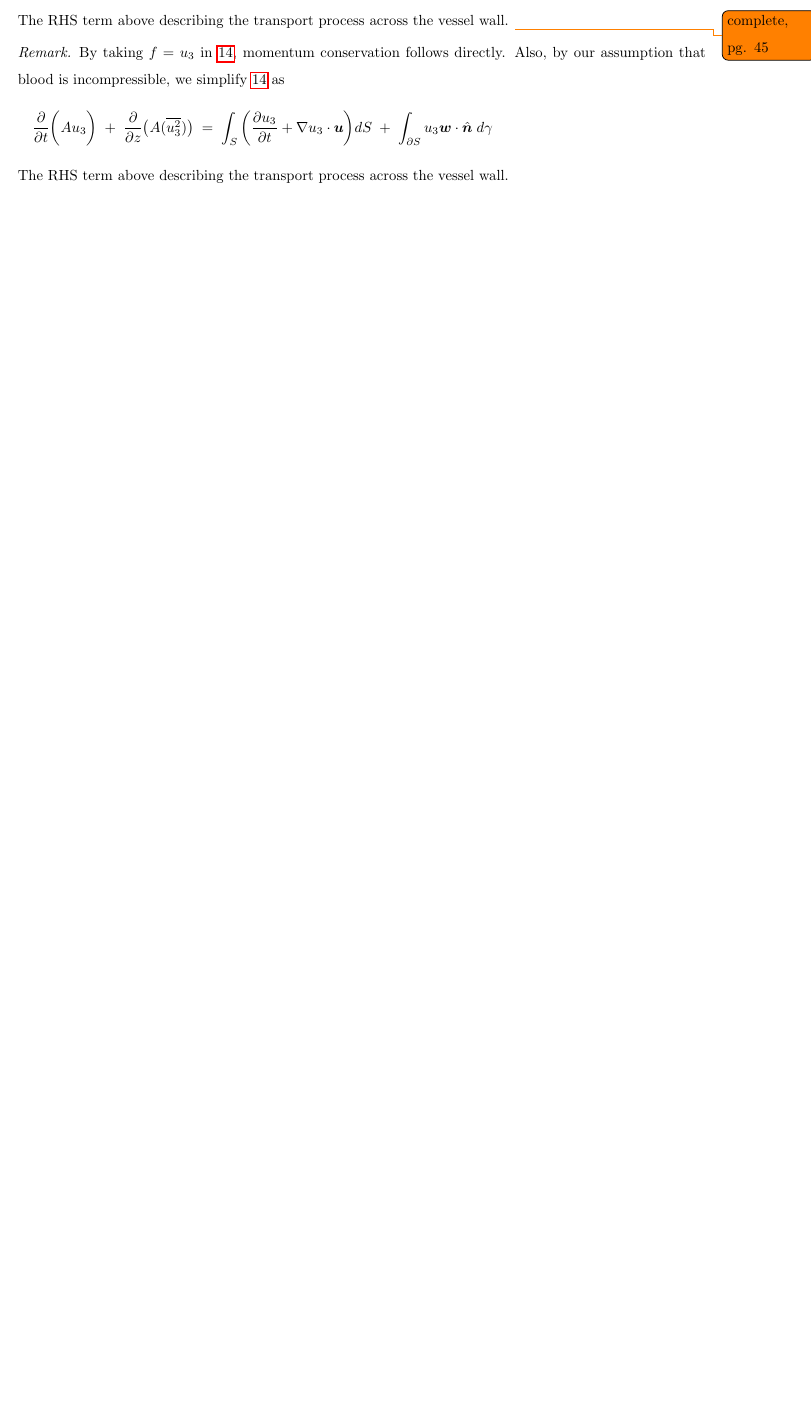
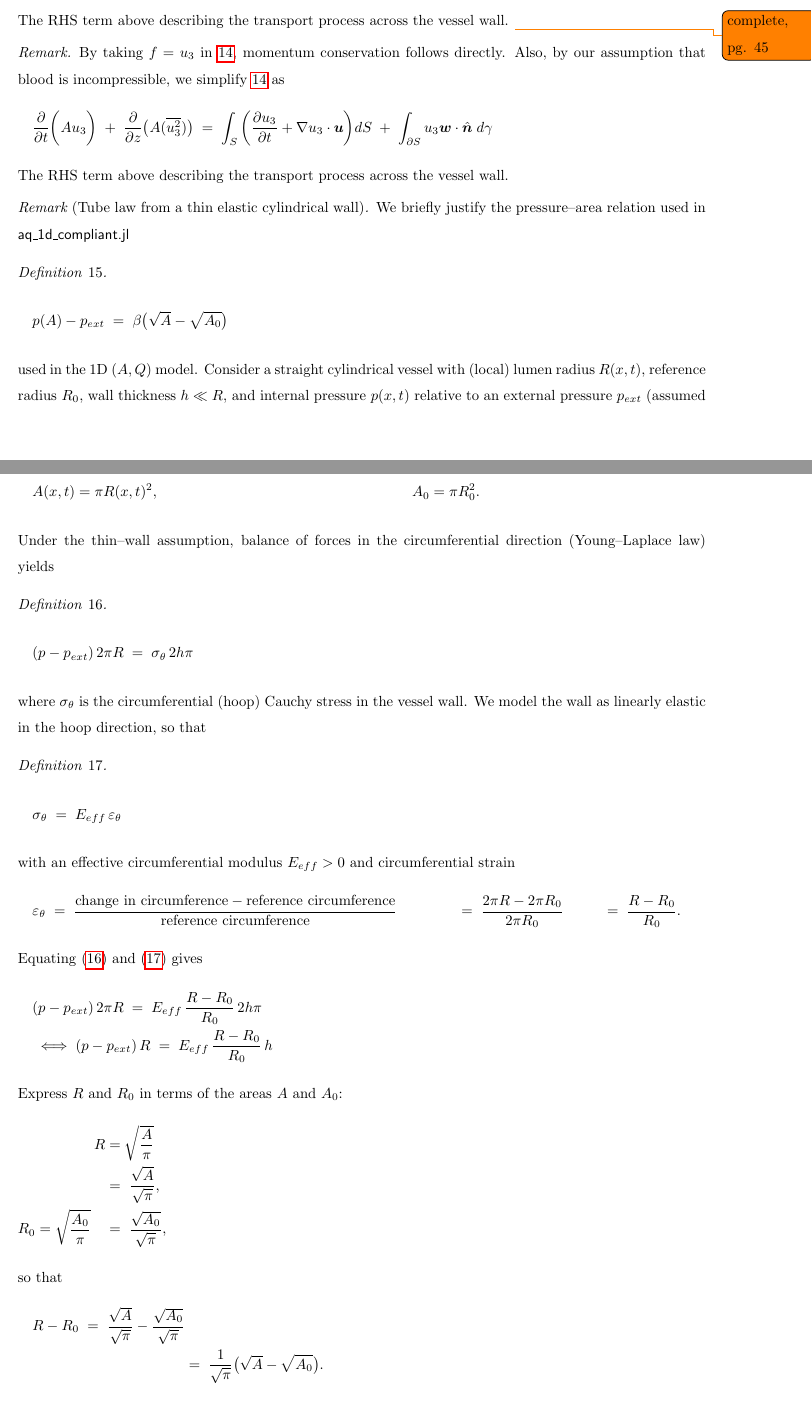
Before and after one commit to danphenderson/research, a LaTeX document (notes/notes.tex): part of page 14 of 18 before the commit and two parts of pages 14 and 15 of 20 after it, the two joined at a grey line, cut so that both start at the same text, the shorter picture padded with empty space. Compiled offline with pdfLaTeX.

Commit message:
feat(wip): explanation of 1d compliant code

```diff
--- a/notes/notes.tex
+++ b/notes/notes.tex
@@ -678,3 +678,68 @@
             \end{remark}
 
 
+            \begin{remark}[Tube law from a thin elastic cylindrical wall]
+                \label{rem:tube-law-derivation}
+                We briefly justify the pressure--area relation used in \textsf{aq\_1d\_compliant.jl}
+                \begin{definition}
+                    \label{def:tube-law}
+                    \begin{flalign*}
+                        \quad & p(A) - p_{ext} \;=\; \beta\big(\sqrt{A} - \sqrt{A_0}\big) &&
+                    \end{flalign*}
+                \end{definition}
+                used in the 1D $(A,Q)$ model.  Consider a straight cylindrical vessel with
+                (local) lumen radius $R(x,t)$, reference radius $R_0$, wall thickness
+                $h \ll R$, and internal pressure $p(x,t)$ relative to an external pressure
+                $p_{ext}$ (assumed constant in space and time for simplicity).  The
+                corresponding lumen area is
+                \begin{flalign*}
+                    \quad & A(x,t) = \pi R(x,t)^2, &&
+                    \qquad
+                    A_0 = \pi R_0^2. &&
+                \end{flalign*}
+
+                Under the thin--wall assumption, balance of forces in the circumferential
+                direction (Young--Laplace law) yields
+                \begin{definition}
+                    \label{def:laplace}
+                    \begin{flalign*}
+                        \quad & (p - p_{ext})\,2\pi R \;=\; \sigma_\theta\,2h\pi &&
+                    \end{flalign*}
+                \end{definition}
+                where $\sigma_\theta$ is the circumferential (hoop) Cauchy stress in the
+                vessel wall.  We model the wall as linearly elastic in the hoop direction,
+                so that
+                \begin{definition}
+                    \label{def:linear-elastic}
+                    \begin{flalign*}
+                        \quad & \sigma_\theta \;=\; E_{eff}\,\varepsilon_\theta &&
+                    \end{flalign*}
+                \end{definition}
+                with an effective circumferential modulus $E_{eff} > 0$ and circumferential
+                strain
+                \begin{flalign*}
+                    \quad & \varepsilon_\theta \;=\; \frac{\text{change in circumference} - {\text{reference circumference}}}{\text{reference circumference}} &&
+                    \quad & = \; \frac{2\pi R - 2\pi R_0}{2\pi R_0} &&
+                    \quad & = \; \frac{R - R_0}{R_0}. &&
+                \end{flalign*}
+
+                Equating \eqref{def:laplace} and \eqref{def:linear-elastic} gives
+                \begin{flalign*}
+                    \quad & (p - p_{ext})\,2\pi R \;=\; E_{eff}\,\frac{R - R_0}{R_0}\,2h\pi &&\\
+                    \quad & \iff (p - p_{ext})\,R \;=\; E_{eff}\,\frac{R - R_0}{R_0}\,h &&
+                \end{flalign*}
+                Express $R$ and $R_0$ in terms of the areas $A$ and $A_0$:
+                \begin{flalign*}
+                    \quad  R & = \sqrt{\frac{A}{\pi}} &&\\
+                    \quad & = \; \frac{\sqrt{A}}{\sqrt{\pi}}, &&\\
+                    R_0 = \sqrt{\frac{A_0}{\pi}}
+                    \quad & = \;
+                    \frac{\sqrt{A_0}}{\sqrt{\pi}},
+                \end{flalign*}
+                so that
+                \begin{flalign*}
+                    \quad R - R_0
+                    \;=\;
+                    \frac{\sqrt{A}}{\sqrt{\pi}} - \frac{\sqrt{A_0}}{\sqrt{\pi}} &&\\
+                    \quad & = \; \frac{1}{\sqrt{\pi}}\big(\sqrt{A} - \sqrt{A_0}\big). &&
+                \end{flalign*}
```
Also changed, not shown: notes/notes.pdf, notes/notes.tex (40 more changed lines), 3 other files.
